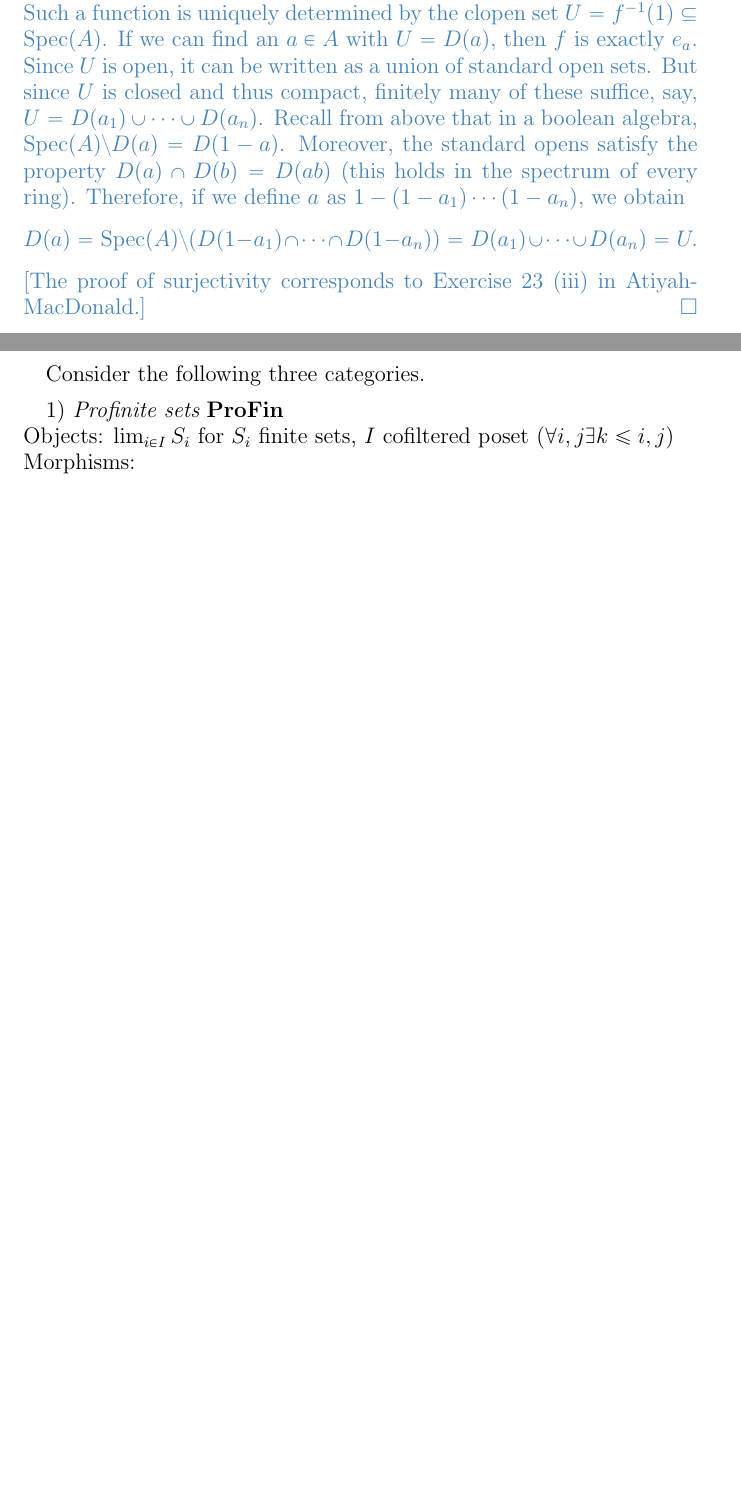
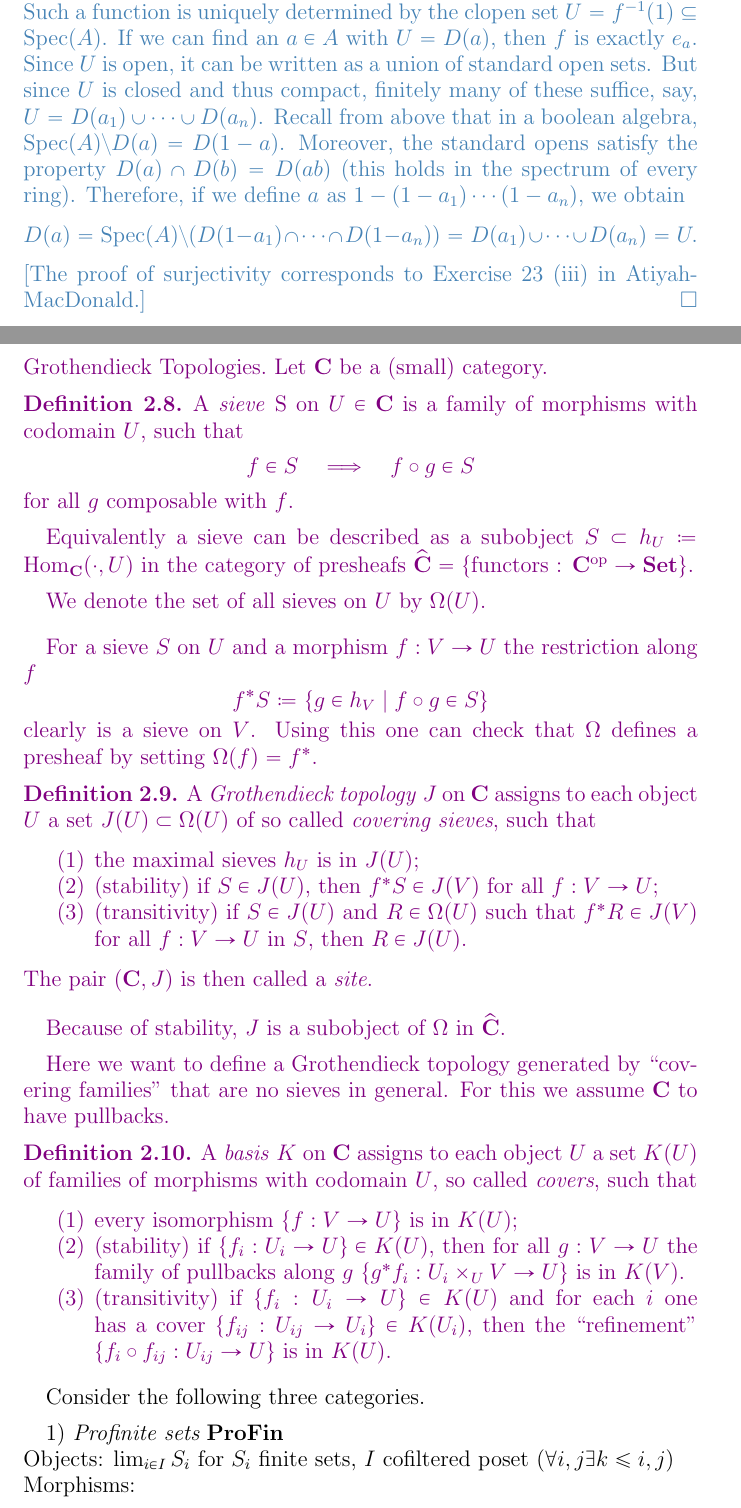
Before and after one commit to MilanZerbin/condensed, a LaTeX document (condensed.tex): two parts of pages 4 and 5 of 9 before the commit and two parts of pages 4 and 5 of 10 after it, joined at a grey line, cut so that both start at the same text, the shorter picture padded with empty space. Compiled offline with pdfLaTeX.

Commit message:
added part of a summary to grotthendieck topologies

```diff
--- a/condensed.tex
+++ b/condensed.tex
@@ -253,6 +253,60 @@ We first discuss classical Stone duality between totally disconnected compact Ha
   \]
   [The proof of surjectivity corresponds to Exercise 23 (iii) in Atiyah-MacDonald.]
 \end{proof}
+}
+
+{\luca
+\paragraph{Grothendieck Topologies}
+
+\def\C{\mathbf{C}}
+\def\Set{\mathbf{Set}}
+
+\def\op{\textup{op}}
+
+Let $\C$ be a (small) category.
+
+\begin{definition}
+	A \emph{sieve} S on $U \in \C$ is a family of morphisms with codomain $U$, such that
+	\begin{equation*}
+		f \in S \quad \Longrightarrow \quad f \circ g \in S
+	\end{equation*}
+	for all $g$ composable with $f$.
+
+	Equivalently a sieve can be described as a subobject $S \subset h_U \coloneq \Hom_\C(\cdot,U)$ in the category of presheafs $\widehat\C = \{\text{functors : } \C^\op \rightarrow \Set\}$.
+
+	We denote the set of all sieves on $U$ by $\Omega(U)$.
+\end{definition}
+
+For a sieve $S$ on $U$ and a morphism $f : V \rightarrow U$ the restriction along $f$
+\begin{equation*}
+	f^*S \coloneq \{g \in h_V \; | \; f \circ g \in S\}
+\end{equation*}
+clearly is a sieve on $V$.
+Using this one can check that $\Omega$ defines a presheaf by setting $\Omega(f) = f^*$.
+
+\begin{definition}
+	A \emph{Grothendieck topology} $J$ on $\C$ assigns to each object $U$ a set $J(U) \subset \Omega(U)$ of so called \emph{covering sieves}, such that
+	\begin{enumerate}
+		\item the maximal sieves $h_U$ is in $J(U)$;
+		\item (stability) if $S \in J(U)$, then $f^*S \in J(V)$ for all $f : V \rightarrow U$;
+		\item (transitivity) if $S \in J(U)$ and $R \in \Omega(U)$ such that $f^*R \in J(V)$ for all $f : V \rightarrow U$ in $S$, then $R \in J(U)$.
+	\end{enumerate}
+	The pair $(\C,J)$ is then called a \emph{site}.
+\end{definition}
+
+Because of stability, $J$ is a subobject of $\Omega$ in $\widehat{\C}$.
+
+Here we want to define a Grothendieck topology generated by ``covering families'' that are no sieves in general. For this we assume $\C$ to have pullbacks.
+
+\begin{definition}
+	A \emph{basis} $K$ on $\C$ assigns to each object $U$ a set $K(U)$ of families of morphisms with codomain $U$, so called \emph{covers}, such that
+	\begin{enumerate}
+		\item every isomorphism $\{f : V \rightarrow U\}$ is in $K(U)$;
+		\item (stability) if $\{f_i : U_i \rightarrow U\} \in K(U)$, then for all $g : V \rightarrow U$ the family of pullbacks along $g$ $\{g^*f_i : U_i \times_U V \rightarrow U\}$
+		is in $K(V)$.
+		\item (transitivity) if $\{f_i : U_i \rightarrow U\} \in K(U)$ and for each $i$ one has a cover $\{f_{ij} : U_{ij} \rightarrow U_i\} \in K(U_i)$, then the ``refinement'' $\{f_i \circ f_{ij} : U_{ij} \rightarrow U\}$ is in $K(U)$.
+	\end{enumerate}
+\end{definition}
 }
 
 Consider the following three categories.
```
